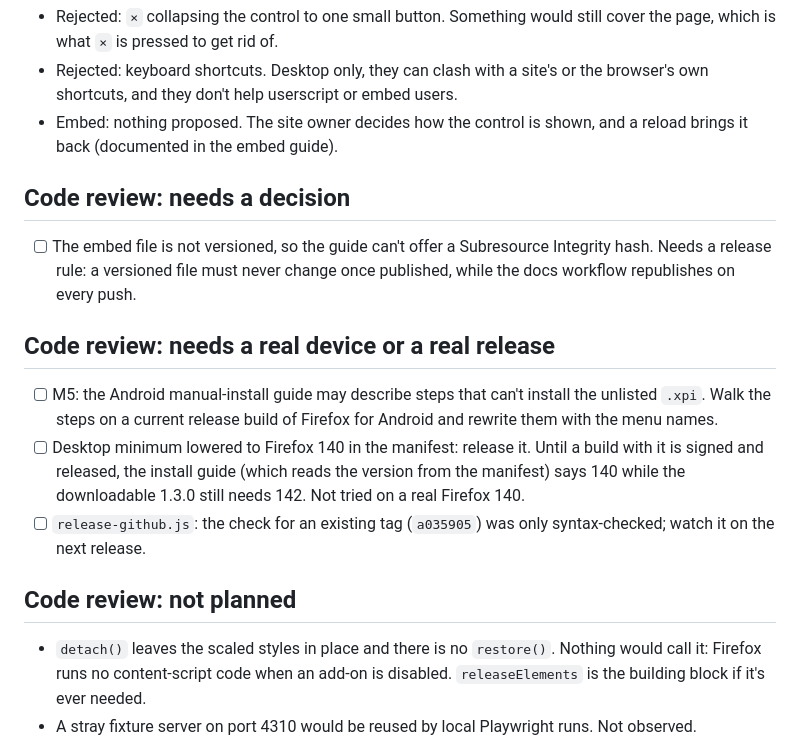
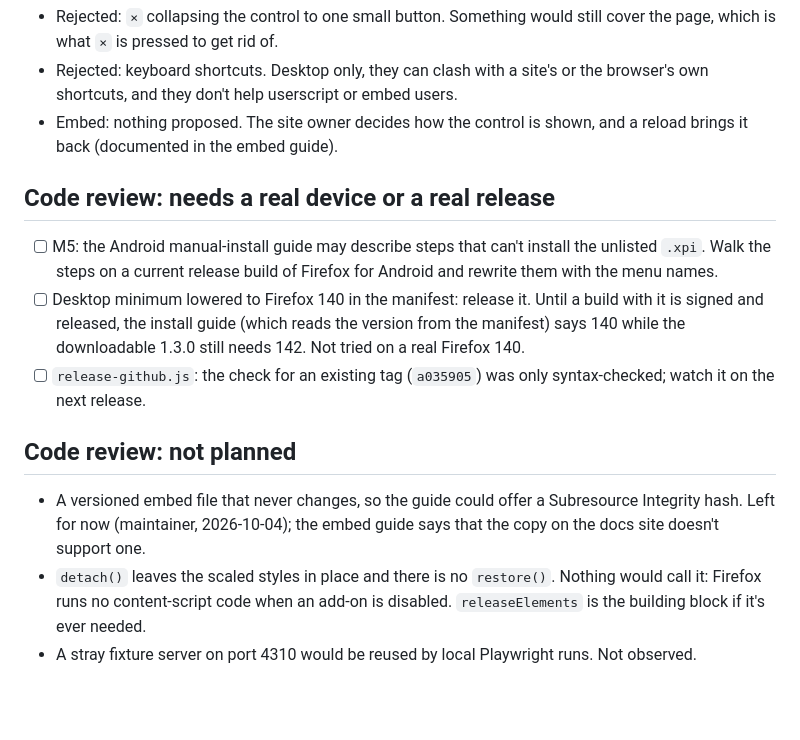
Before and after one commit to narve/text-size-adjuster, a Markdown page: TODO.md, the part around the change. Drawn GitHub-style; blank space fills up the shorter version.

Commit message:
Embed guide: the copy on the docs site doesn't support SRI
Co-Authored-By: Claude Opus 5.5 <noreply@anthropic.com>

```diff
--- a/TODO.md
+++ b/TODO.md
@@ -49,12 +49,6 @@ drawbacks of its own. Proposals:
 - Embed: nothing proposed. The site owner decides how the control is shown, and
   a reload brings it back (documented in the embed guide).
 
-## Code review: needs a decision
-
-- [ ] The embed file is not versioned, so the guide can't offer a Subresource
-      Integrity hash. Needs a release rule: a versioned file must never change
-      once published, while the docs workflow republishes on every push.
-
 ## Code review: needs a real device or a real release
 
 - [ ] M5: the Android manual-install guide may describe steps that can't install
@@ -69,6 +63,9 @@ drawbacks of its own. Proposals:
 
 ## Code review: not planned
 
+- A versioned embed file that never changes, so the guide could offer a
+  Subresource Integrity hash. Left for now (maintainer, 2026-10-04); the embed
+  guide says that the copy on the docs site doesn't support one.
 - `detach()` leaves the scaled styles in place and there is no `restore()`.
   Nothing would call it: Firefox runs no content-script code when an add-on is
   disabled. `releaseElements` is the building block if it's ever needed.
```
Also changed, not shown: docs/code-review-2026-10-03-fixes.md (+1 -1 lines), 1 other file.
